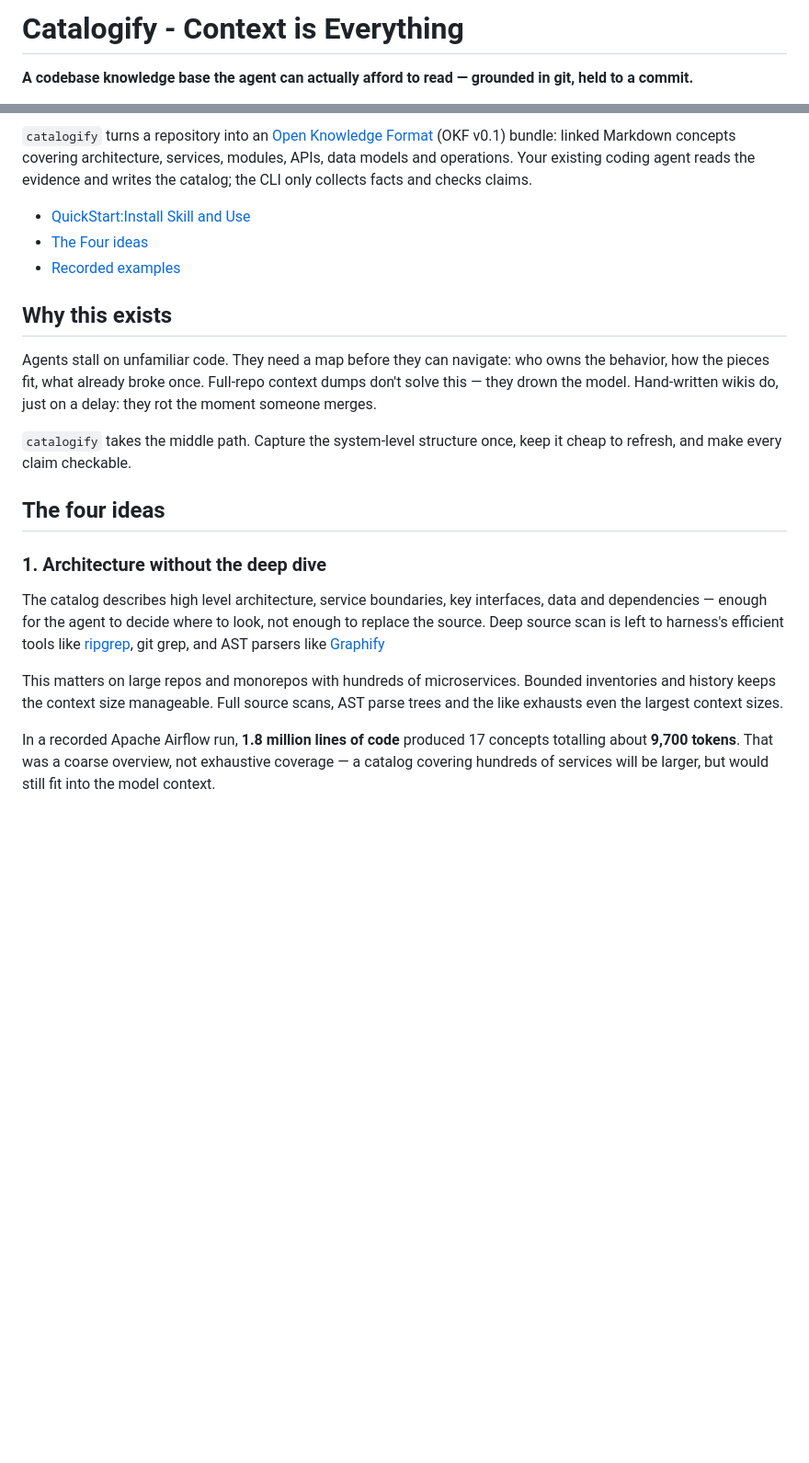
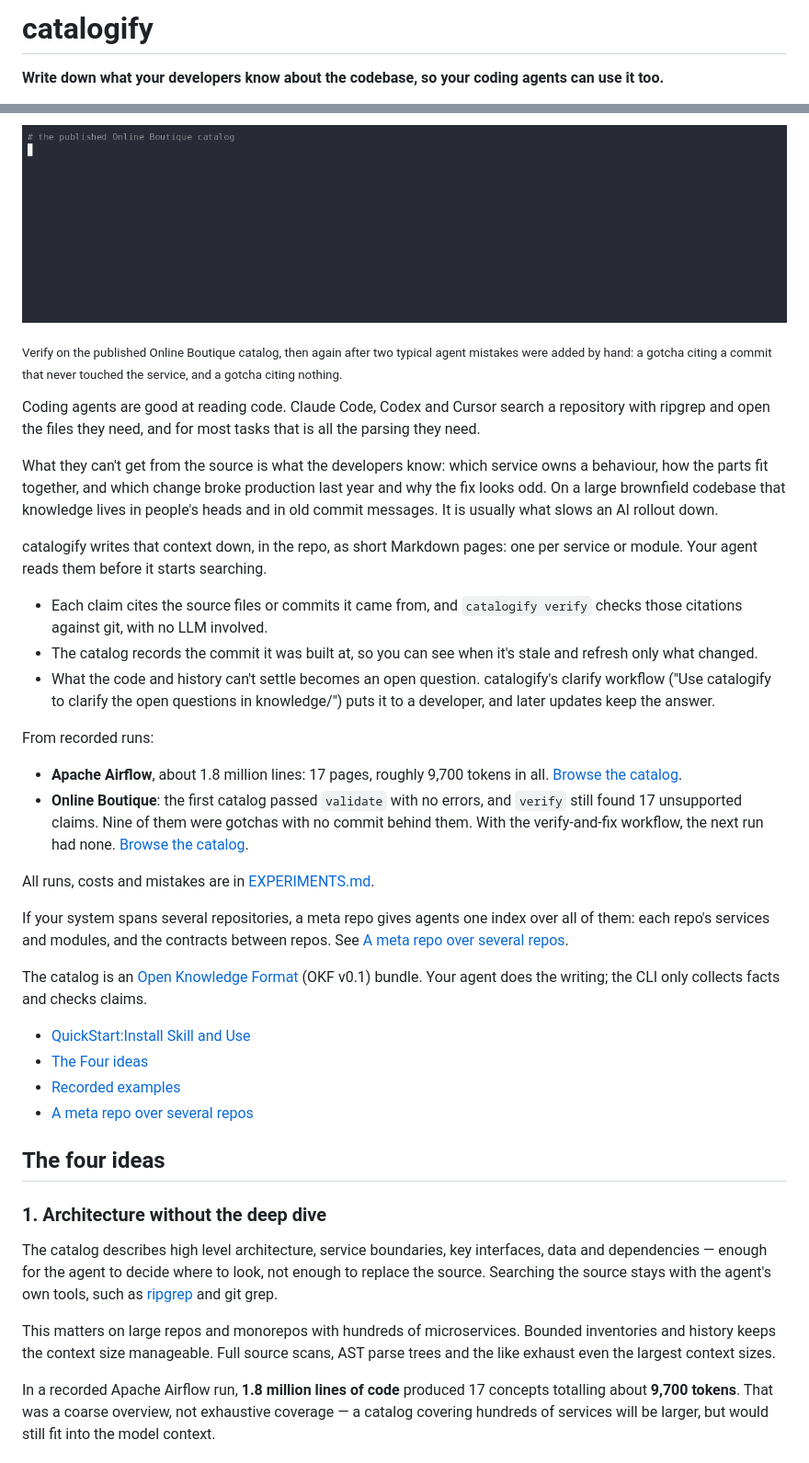
Before and after one commit to alexcpn/catalogify, a Markdown page: README.md, 2 parts joined by grey strips. Shown at 92% size. Rendered like a GitHub page; pictures changed too: docs/verify-demo.gif (added); blank space fills up the shorter version.

Commit message:
README: lead with developer context and a verify clip
The first screen now says what catalogify is for: agents already read code
with ripgrep; what they lack is what the developers know, and that is what
stalls AI work on a brownfield codebase. A short recorded clip shows verify
on the published Online Boutique catalog, then catching two mistakes added
by hand (V2, V5). Recorded results and the meta repo are linked from the
opening; the Graphify mention in idea 1 is gone.

Co-Authored-By: Claude Opus 5.5 <noreply@anthropic.com>

```diff
--- a/README.md
+++ b/README.md
@@ -1,4 +1,4 @@
-# Catalogify - Context is Everything
+# catalogify
 
-**A codebase knowledge base the agent can actually afford to read — grounded in git, held to a commit.**
+**Write down what your developers know about the codebase, so your coding agents can use it too.**
 
@@ -6,24 +7,54 @@
 [![SkillSpector 2.12.0: SAFE 0/100, 22/22 checks passed, 2026-11-05](https://img.shields.io/static/v1?label=SkillSpector%202.12.0&message=SAFE%200%2F100%20%C2%B7%2022%2F22%20checks%20passed%20%C2%B7%202026-11-05&color=brightgreen)](https://github.com/NVIDIA/SkillSpector)
 [![Snyk Agent Scan 0.6.10: no risks, 2026-11-05](https://img.shields.io/static/v1?label=Snyk%20Agent%20Scan%200.6.10&message=no%20risks%20%C2%B7%202026-11-05&color=brightgreen)](https://labs.snyk.io/experiments/skill-scan/)
 
-`catalogify` turns a repository into an [Open Knowledge Format](https://github.com/GoogleCloudPlatform/open-knowledge-format)
-(OKF v0.1) bundle: linked Markdown concepts covering architecture, services,
-modules, APIs, data models and operations. Your existing coding agent reads the
-evidence and writes the catalog; the CLI only collects facts and checks claims.
+![catalogify verify catching unsupported claims](docs/verify-demo.gif)
+
+<sub>Verify on the published Online Boutique catalog, then again after two typical agent mistakes
+were added by hand: a gotcha citing a commit that never touched the service, and a gotcha
+citing nothing.</sub>
+
+Coding agents are good at reading code. Claude Code, Codex and Cursor search a repository
+with ripgrep and open the files they need, and for most tasks that is all the parsing they
+need.
+
+What they can't get from the source is what the developers know: which service owns a
+behaviour, how the parts fit together, and which change broke production last year and why
+the fix looks odd. On a large brownfield codebase that knowledge lives in people's heads and
+in old commit messages. It is usually what slows an AI rollout down.
+
+catalogify writes that context down, in the repo, as short Markdown pages: one per service or
+module. Your agent reads them before it starts searching.
+
+- Each claim cites the source files or commits it came from, and `catalogify verify` checks
+  those citations against git, with no LLM involved.
+- The catalog records the commit it was built at, so you can see when it's stale and refresh
+  only what changed.
+- What the code and history can't settle becomes an open question. catalogify's clarify
+  workflow ("Use catalogify to clarify the open questions in knowledge/") puts it to a
+  developer, and later updates keep the answer.
+
+From recorded runs:
+
+- **Apache Airflow**, about 1.8 million lines: 17 pages, roughly 9,700 tokens in all.
+  [Browse the catalog](https://github.com/agentic-ai-demos/airflow/tree/main/knowledge).
+- **Online Boutique**: the first catalog passed `validate` with no errors, and `verify` still
+  found 17 unsupported claims. Nine of them were gotchas with no commit behind them. With the
+  verify-and-fix workflow, the next run had none.
+  [Browse the catalog](https://github.com/agentic-ai-demos/microservices-demo/tree/main/knowledge).
+
+All runs, costs and mistakes are in [EXPERIMENTS.md](EXPERIMENTS.md).
+
+If your system spans several repositories, a meta repo gives agents one index over all of
+them: each repo's services and modules, and the contracts between repos. See
+[A meta repo over several repos](#a-meta-repo-over-several-repos).
+
+The catalog is an [Open Knowledge Format](https://github.com/GoogleCloudPlatform/open-knowledge-format)
+(OKF v0.1) bundle. Your agent does the writing; the CLI only collects facts and checks claims.
 
 - [QuickStart:Install Skill and Use](#quickstart-agent-skill)
 - [The Four ideas](#the-four-ideas)
 - [Recorded examples](#worked-examples)
-
-## Why this exists
-
-Agents stall on unfamiliar code. They need a map before they can navigate: who
-owns the behavior, how the pieces fit, what already broke once. Full-repo
-context dumps don't solve this — they drown the model. Hand-written wikis do,
-just on a delay: they rot the moment someone merges.
-
-`catalogify` takes the middle path. Capture the system-level structure once,
-keep it cheap to refresh, and make every claim checkable.
+- [A meta repo over several repos](#a-meta-repo-over-several-repos)
 
 ## The four ideas
 
@@ -31,13 +62,12 @@ keep it cheap to refresh, and make every claim checkable.
 
 The catalog describes high level architecture, service boundaries, key interfaces,
 data and dependencies — enough for the agent to decide where to look, not
-enough to replace the source. Deep source scan is left to harness's efficient
-tools like [ripgrep](https://github.com/burntsushi/ripgrep), git grep, and AST parsers
-like [Graphify](https://github.com/Graphify-Labs/graphify)
+enough to replace the source. Searching the source stays with the agent's own
+tools, such as [ripgrep](https://github.com/burntsushi/ripgrep) and git grep.
 
 This matters on large repos and monorepos with hundreds of microservices. Bounded inventories
 and history keeps the context size manageable. Full source scans, AST parse trees and the like
-exhausts even the largest context sizes.
+exhaust even the largest context sizes.
 
 In a recorded Apache Airflow run, **1.8 million lines of code** produced 17
 concepts totalling about **9,700 tokens**. That was a coarse overview, not
```
Also changed, not shown: other parts of README.md (+1 -0 lines), 1 other file.
